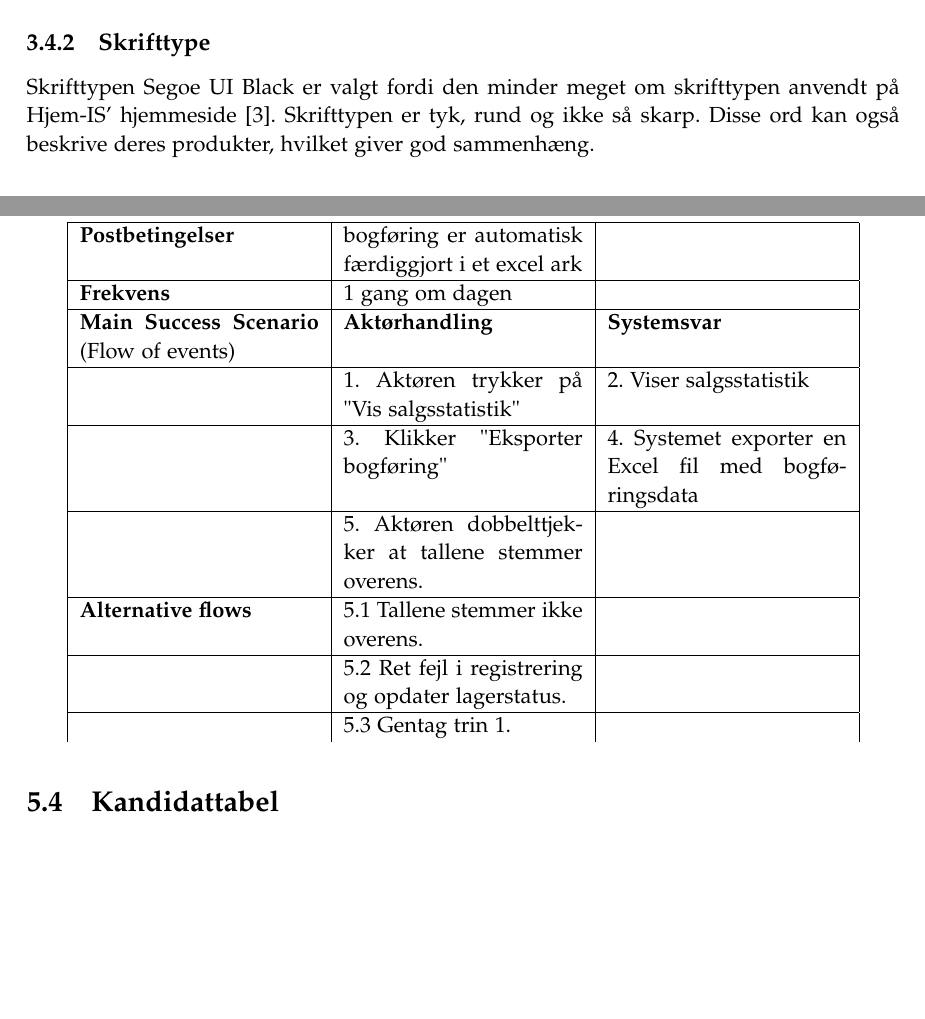
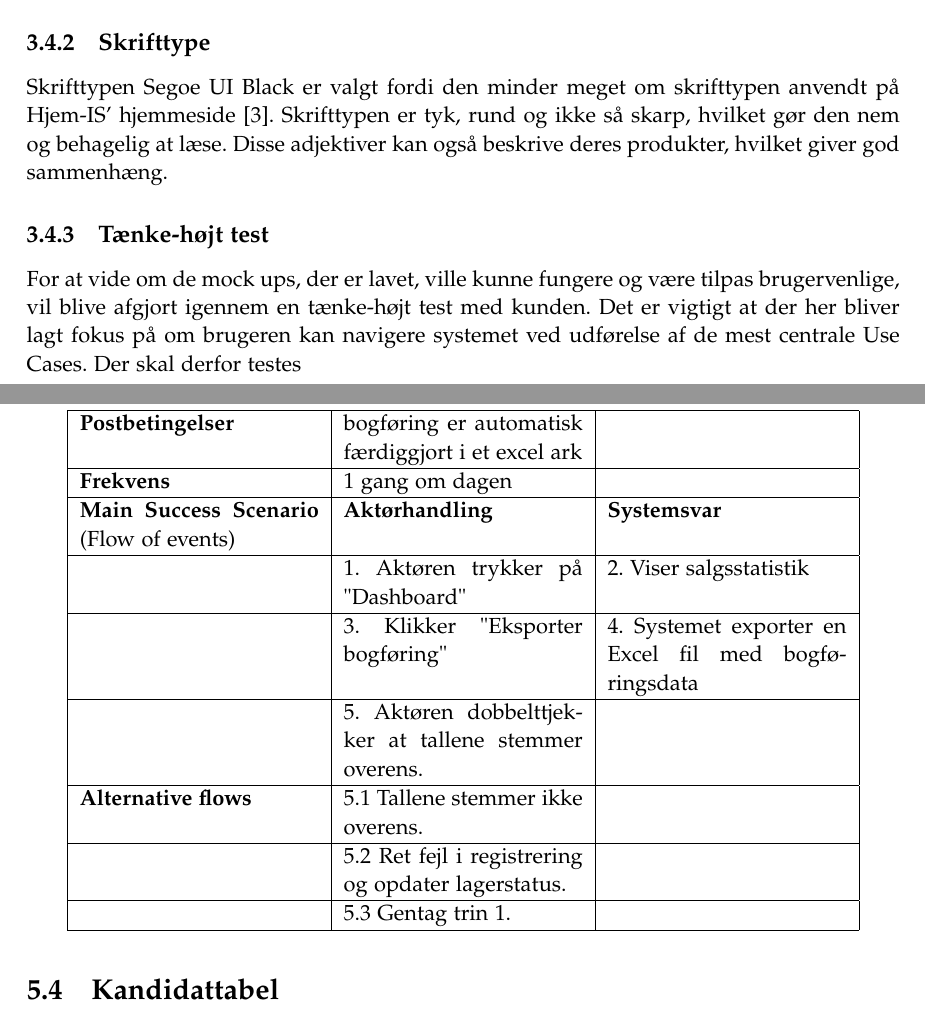
Before and after one commit to luccaflower/UCN-SemesterProject-Spring2020, a LaTeX thesis (master.tex, which reads sections/forundersøgelse/forundersøgelse.tex, sections/krav/funktionelle-krav.tex): two parts of pages 32 and 39 of 53, joined at a grey line, cut so that both start at the same text, the shorter picture padded with empty space. Compiled offline with pdfLaTeX.

Commit message:
small fully dressed changes

```diff
--- a/sections/forundersøgelse/forundersøgelse.tex
+++ b/sections/forundersøgelse/forundersøgelse.tex
@@ -186,4 +186,7 @@ På Hjem-IS' hjemmeside \cite{hjemis} er der allerede en god farvepalet, med bå
 Da blå er fokusfarven for Hjem-IS, er det vigtigt også at forstå betydningen af den farve. Den blå farve kan betyde tillid, rolighed, fred, og loyalitet. Disse ord passer godt med beskrivelsen af Hjem-IS' forhold med Danmark og dets kultur fra organisationsundersøgelsen. Til selve brugergrænsefladen, tages der en beslutning om at den mest brugte farve til baggrunden vil være Baby powder (FDFFFC). Hertil vil mindre kasser eller områder være i Oxford blue (11223C) og så vil der bruges Aero (64B1DF) til få highlights. Disse farver giver kontrast så det er nemt at se hvad der er i fokus, men samtidig komplimenterer farverne hinanden. Udover paletten vil der også blive benyttet mild grøn og mild rød til tal for at symbolisere, hvordan de ligger i forhold til budget.
 
 \subsection{Skrifttype}
-Skrifttypen Segoe UI Black er valgt fordi den minder meget om skrifttypen anvendt på Hjem-IS' hjemmeside \cite{hjemis}. Skrifttypen er tyk, rund og ikke så skarp. Disse ord kan også beskrive deres produkter, hvilket giver god sammenhæng.
+Skrifttypen Segoe UI Black er valgt fordi den minder meget om skrifttypen anvendt på Hjem-IS' hjemmeside \cite{hjemis}. Skrifttypen er tyk, rund og ikke så skarp, hvilket gør den nem og behagelig at læse. Disse adjektiver kan også beskrive deres produkter, hvilket giver god sammenhæng.
+
+\subsection{Tænke-højt test}
+For at vide om de mock ups, der er lavet, ville kunne fungere og være tilpas brugervenlige, vil blive afgjort igennem en tænke-højt test med kunden. Det er vigtigt at der her bliver lagt fokus på om brugeren kan navigere systemet ved udførelse af de mest centrale Use Cases. Der skal derfor testes
--- a/sections/krav/funktionelle-krav.tex
+++ b/sections/krav/funktionelle-krav.tex
@@ -77,7 +78,7 @@ Hvis tilfædeldet kommer, hvor tallene ikke stemmer overens, med de givende oply
     \hline
     \textbf{Main Success Scenario} (Flow of events) & \textbf{Aktørhandling} & \textbf{Systemsvar} \\
     \hline
-    & 1. Aktøren trykker på "Vis salgsstatistik" & 2. Viser salgsstatistik \\
+    & 1. Aktøren trykker på "Dashboard" & 2. Viser salgsstatistik \\
     \hline
     & 3. Klikker "Eksporter bogføring" & 4. Systemet exporter en Excel fil med bogføringsdata \\
     \hline
@@ -88,6 +89,7 @@ Hvis tilfædeldet kommer, hvor tallene ikke stemmer overens, med de givende oply
     & 5.2 Ret fejl i registrering og opdater lagerstatus. & \\
     \hline
     & 5.3 Gentag trin 1. & \\
+    \hline
 \end{longtable}
 
 \section{Kandidattabel}
```
Also changed, not shown: sections/krav/funktionelle-krav.tex (5 more changed lines).
